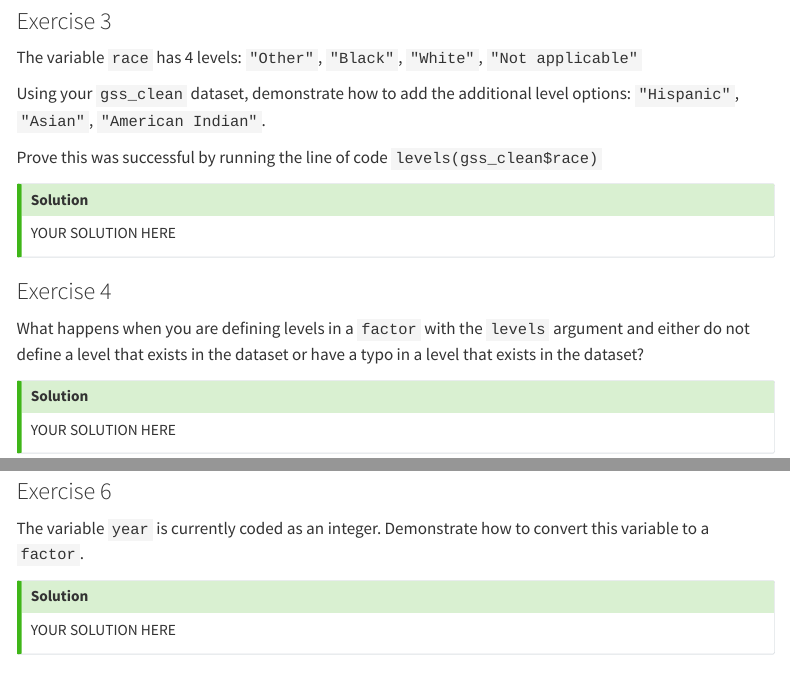
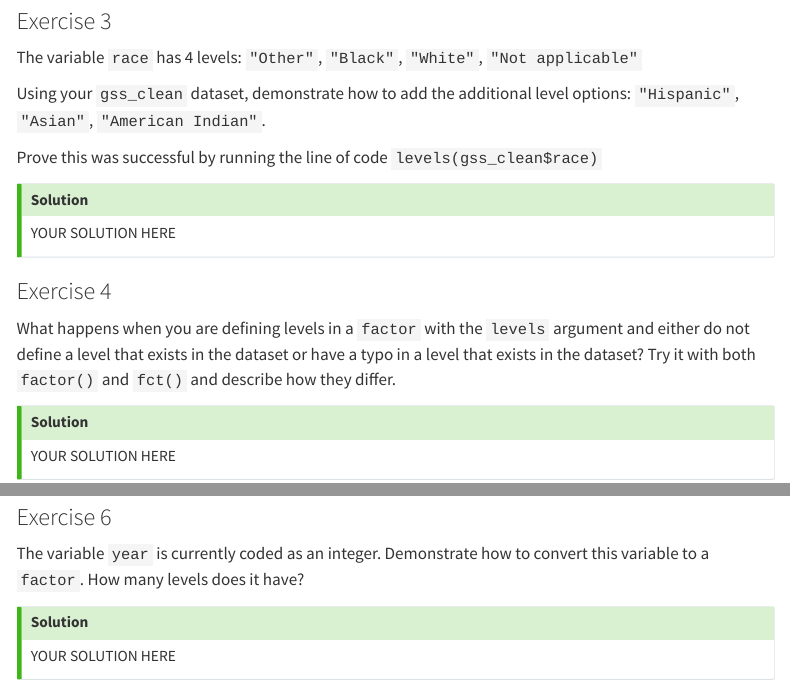
Before and after one commit to akuyper/L08-factors, a Quarto document (template_L08.qmd): the page in a window 1100 px wide, from 1480 px down, and a second part further down, joined at a grey line. Rendered offline with R 4.5, knitr and Pandoc in place of Quarto, with nearby package versions; menus at the side of the page are left out.

Commit message:
Update typo and clarify instructions

```diff
--- a/template_L08.qmd
+++ b/template_L08.qmd
@@ -2,7 +2,7 @@
 title: "L08 Factors"
 subtitle: "Data Science 1 with R (STAT 301-1)"
 author: "YOUR NAME"
-pagetitle: "L07 YOUR NAME"
+pagetitle: "L08 YOUR NAME"
 date: today
 
 format:
@@ -105,7 +105,7 @@ YOUR SOLUTION HERE
 
 ### Exercise 4
 
-What happens when you are defining levels in a `factor` with the `levels` argument and either do not define a level that exists in the dataset or have a typo in a level that exists in the dataset?
+What happens when you are defining levels in a `factor` with the `levels` argument and either do not define a level that exists in the dataset or have a typo in a level that exists in the dataset? Try it with both `factor()` and `fct()` and describe how they differ.
 
 ::: {.callout-tip icon="false"}
 ## Solution
@@ -129,7 +129,7 @@ YOUR SOLUTION HERE
 
 ### Exercise 6
 
-The variable `year` is currently coded as an integer. Demonstrate how to convert this variable to a `factor`.
+The variable `year` is currently coded as an integer. Demonstrate how to convert this variable to a `factor`. How many levels does it have?
 
 ::: {.callout-tip icon="false"}
 ## Solution
```
Also changed, not shown: L08_factors.html.
